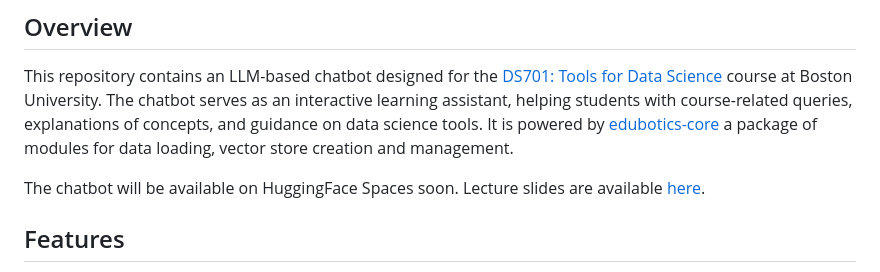
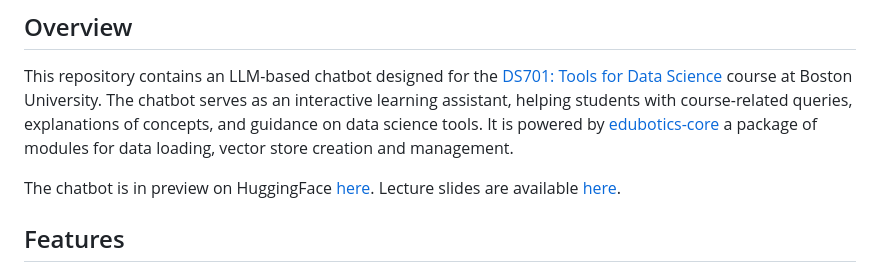
Before and after one commit to edubotics-ai/edubotics-app, a Markdown page: README.md, the part around the change. GitHub-like rendering.

Commit message:
Update README.md
Add link to the chatbot

```diff
--- a/README.md
+++ b/README.md
@@ -14,7 +14,7 @@ app_port: 7860
 
 This repository contains an LLM-based chatbot designed for the [DS701: Tools for Data Science](https://tools4ds.github.io/fa2024/) course at Boston University. The chatbot serves as an interactive learning assistant, helping students with course-related queries, explanations of concepts, and guidance on data science tools. It is powered by [edubotics-core](https://github.com/edubotics-ai/edubotics-core) a package of modules for data loading, vector store creation and management.
 
-The chatbot will be available on HuggingFace Spaces soon. Lecture slides are available [here](https://tools4ds.github.io/DS701-Course-Notes/).
+The chatbot is in preview on HuggingFace [here](https://tools4ds-ai-tutor.hf.space). Lecture slides are available [here](https://tools4ds.github.io/DS701-Course-Notes/).
 
 ## Features
 
```
